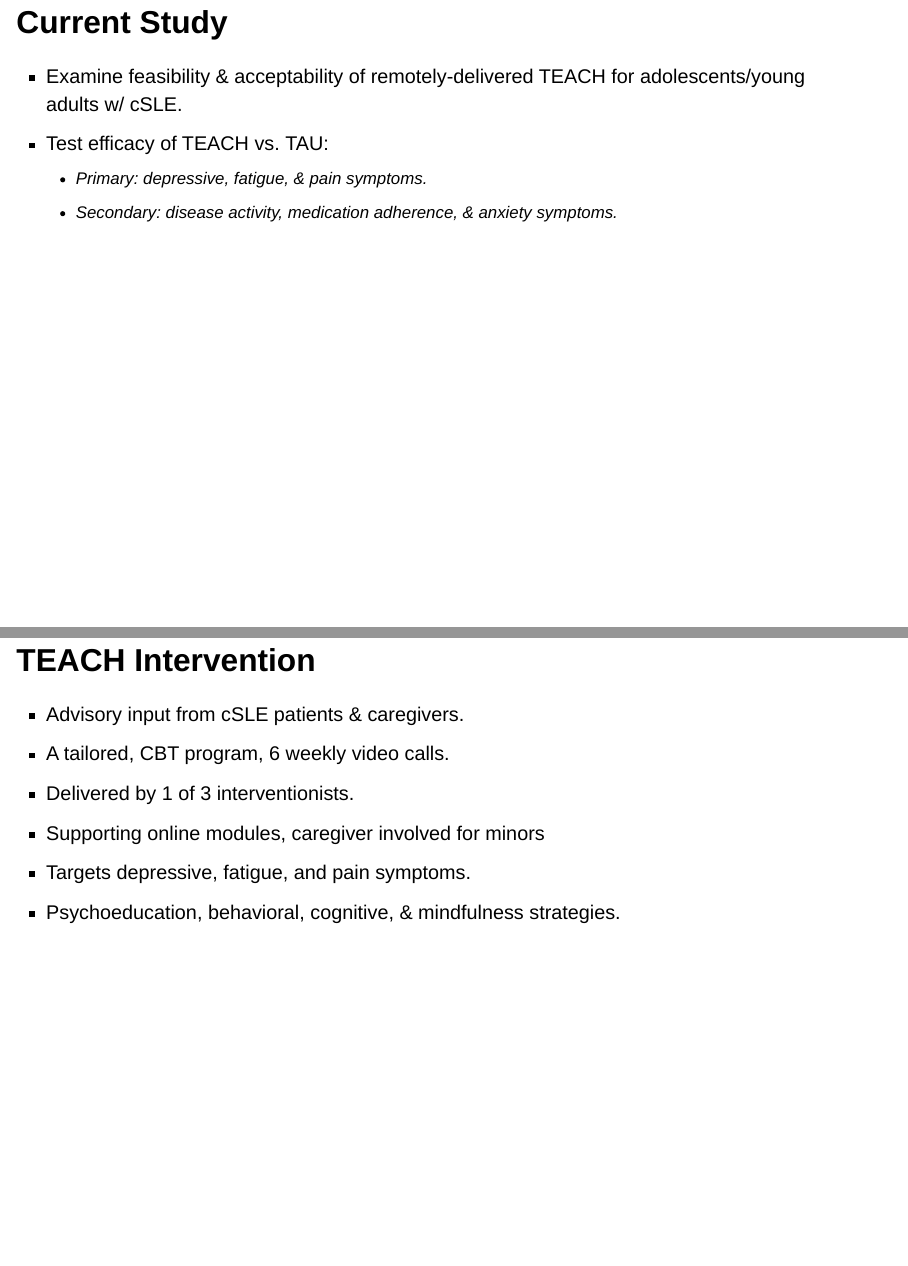
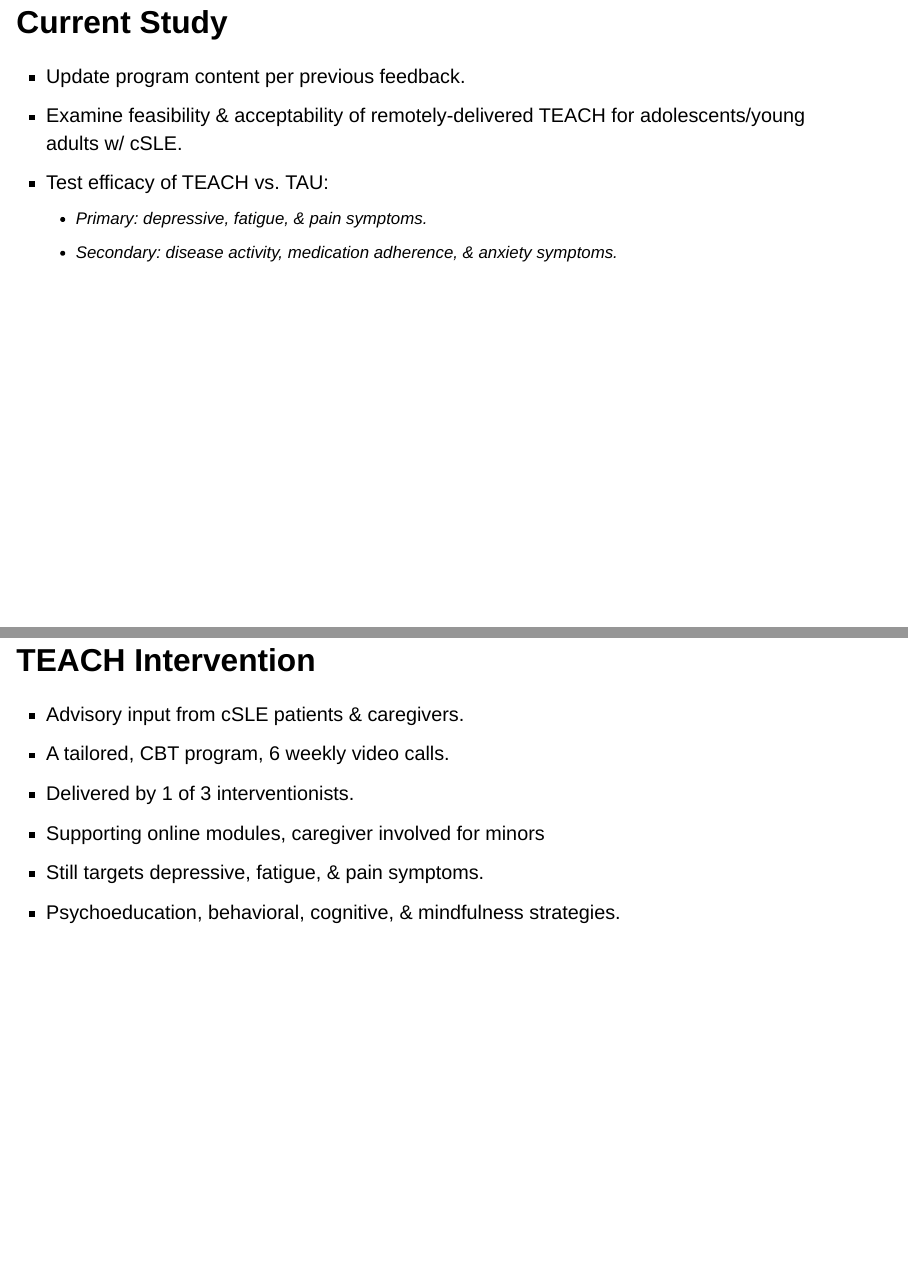
Before and after one commit to sjpierce/OST597.TEACH, a Quarto document (Slides.qmd): pages 9 and 14 of 34, joined at a grey line. Rendered offline with R 4.5, knitr and Pandoc in place of Quarto, with nearby package versions; drawn as Slidy slides in place of the format the file asks for; some code elsewhere in the file could not run offline.

Commit message:
Improve slide text.

```diff
--- a/Slides.qmd
+++ b/Slides.qmd
@@ -229,6 +229,7 @@ randomized trial could yield stronger evidence for TEACH's efficacy.
 
 ## Current Study
 
+* Update program content per previous feedback.
 * Examine feasibility & acceptability of remotely-delivered TEACH for
   adolescents/young adults w/ cSLE.
 * Test efficacy of TEACH vs. TAU:
@@ -360,7 +361,7 @@ post-assessment.
 * A tailored, CBT program, 6 weekly video calls.
 * Delivered by 1 of 3 interventionists.
 * Supporting online modules, caregiver involved for minors
-* Targets depressive, fatigue, and pain symptoms.
+* Still targets depressive, fatigue, & pain symptoms.
 * Psychoeducation, behavioral, cognitive, & mindfulness strategies.
 
 ::: {.notes}
```
Also changed, not shown: Slides.qmd (1 more changed lines).
